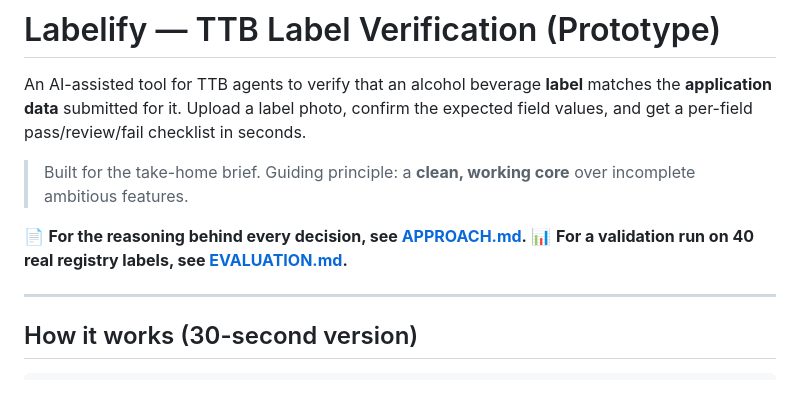
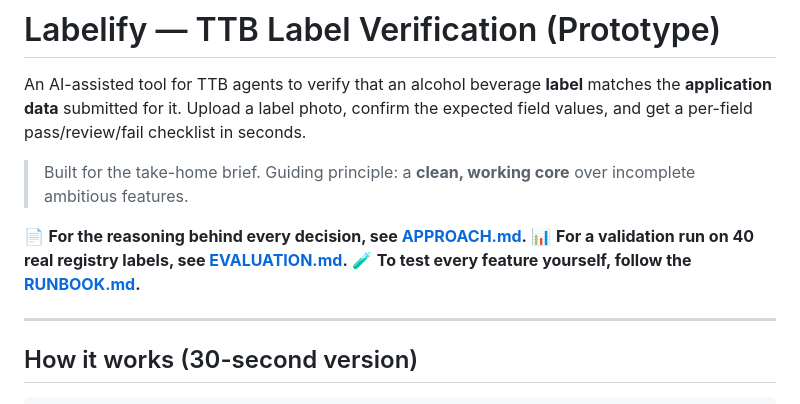
Before and after one commit to tgarver-gdm/Labelify, a Markdown page: README.md, the part around the change. Drawn GitHub-style.

```diff
--- a/README.md
+++ b/README.md
@@ -20,6 +20,7 @@ seconds.
 
 📄 **For the reasoning behind every decision, see [APPROACH.md](APPROACH.md).**
 📊 **For a validation run on 40 real registry labels, see [EVALUATION.md](EVALUATION.md).**
+🧪 **To test every feature yourself, follow the [RUNBOOK.md](RUNBOOK.md).**
 
 ---
 
```
Also changed, not shown: RUNBOOK.md (added, +147 -0 lines).
